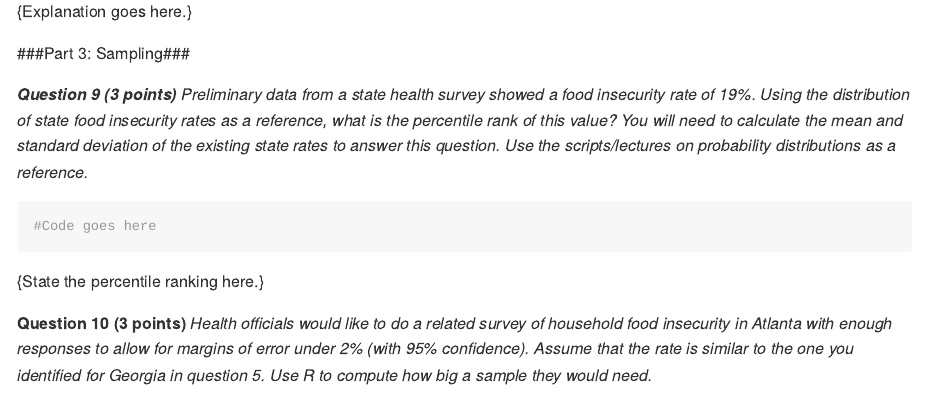
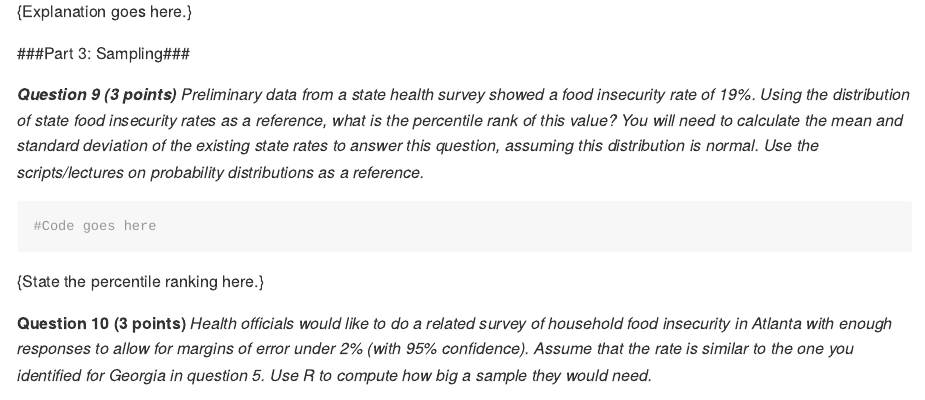
Before and after one commit to communitymaplab/geog4300_lab3, an R Markdown document (Lab4_CI and sampling.Rmd): the page in a window 1100 px wide, from 2020 px down. Rendered offline with R 4.5, knitr and Pandoc, with nearby package versions; some code elsewhere in the file could not run offline.

Commit message:
Q9 update

````diff
--- a/Lab4_CI and sampling.Rmd
+++ b/Lab4_CI and sampling.Rmd
@@ -82,7 +82,7 @@ We can also use the "STATE" variable to calculate rates for each state. You can
 
 ###Part 3: Sampling###
 
-***Question 9 (3 points)*** _Preliminary data from a state health survey showed a food insecurity rate of 19%. Using the distribution of state food insecurity rates as a reference, what is the percentile rank of this value? You will need to calculate the mean and standard deviation of the existing state rates to answer this question. Use the scripts/lectures on probability distributions as a reference._
+***Question 9 (3 points)*** _Preliminary data from a state health survey showed a food insecurity rate of 19%. Using the distribution of state food insecurity rates as a reference, what is the percentile rank of this value? You will need to calculate the mean and standard deviation of the existing state rates to answer this question, assuming this distribution is normal. Use the scripts/lectures on probability distributions as a reference._
 
 ```{r}
 #Code goes here
````
